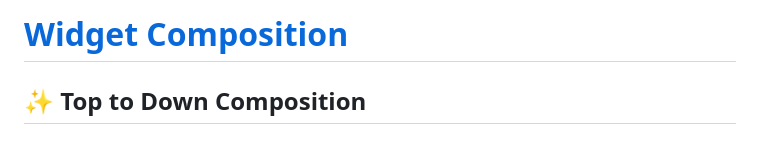
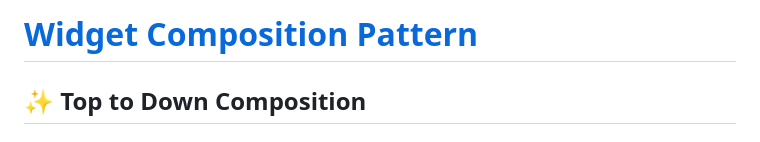
Before and after one commit to YamamotoDesu/widget_composition, a Markdown page: README.md, the part around the change. Rendered like a GitHub page.

```diff
--- a/README.md
+++ b/README.md
@@ -1,4 +1,4 @@
-# [Widget Composition](https://medium.com/flutter-community/think-in-flutter-way-widget-composition-f8c4065de94b)
+# [Widget Composition Pattern](https://medium.com/flutter-community/think-in-flutter-way-widget-composition-f8c4065de94b)
 ## ✨ Top to Down Composition
 ### Usage: To provide some data from parent to child.
 Some of the well-known widgets that fit in this group are `StreamBuilder`, `InheritedWidget`, and `FutureBuilder`.
```
